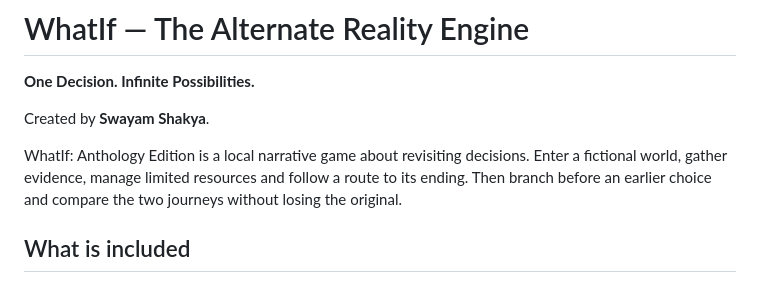
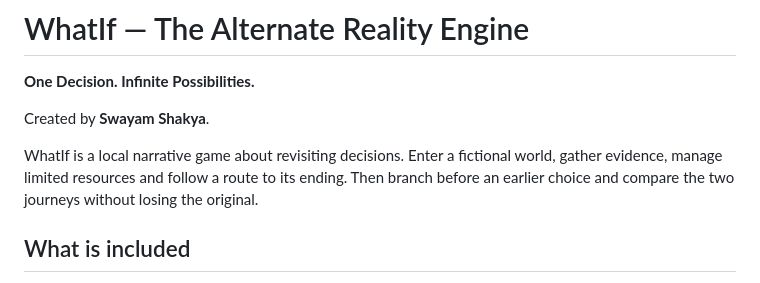
Before and after one commit to requiemdoomed/WhatIf, a Markdown page: README.md, the part around the change. GitHub-like rendering.

```diff
--- a/README.md
+++ b/README.md
@@ -4,7 +4,7 @@
 
 Created by **Swayam Shakya**.
 
-WhatIf: Anthology Edition is a local narrative game about revisiting decisions. Enter a fictional world, gather evidence, manage limited resources and follow a route to its ending. Then branch before an earlier choice and compare the two journeys without losing the original.
+WhatIf is a local narrative game about revisiting decisions. Enter a fictional world, gather evidence, manage limited resources and follow a route to its ending. Then branch before an earlier choice and compare the two journeys without losing the original.
 
 ## What is included
 
```
